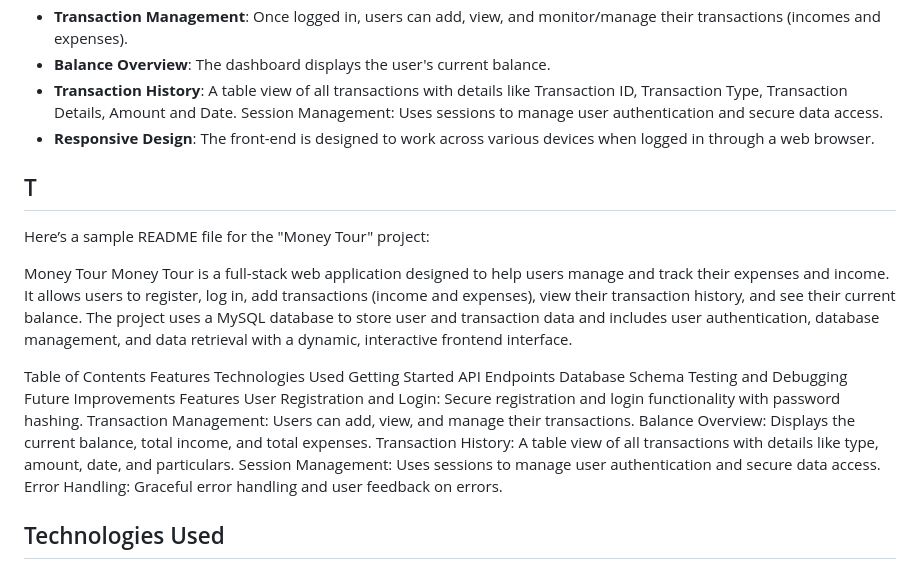
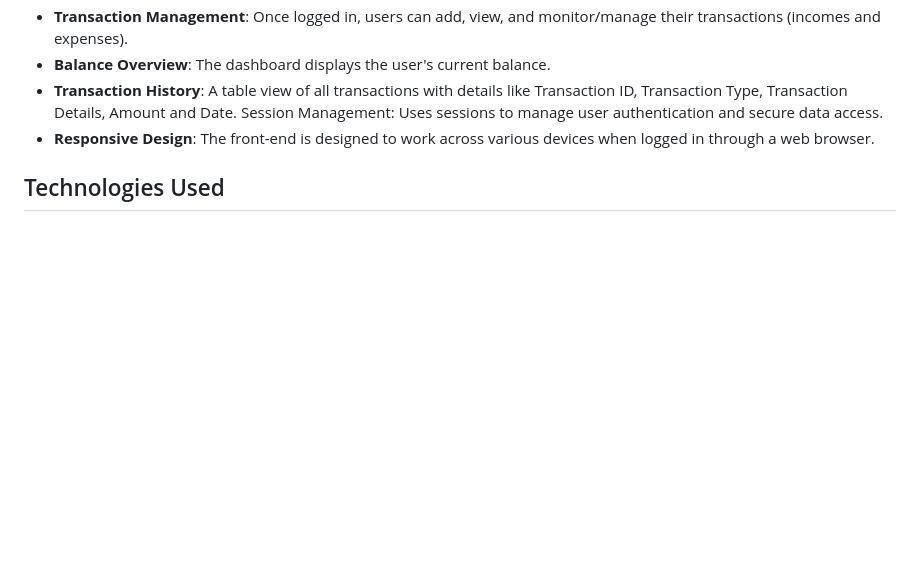
Before and after one commit to cyprianchukz/portfolio_project, a Markdown page: README.md, the part around the change. GitHub-like rendering; blank space fills up the shorter version.

```diff
--- a/README.md
+++ b/README.md
@@ -22,28 +22,6 @@ Money Tour is a full-stack web application designed to help users manage and tra
 - **Transaction History**: A table view of all transactions with details like Transaction ID, Transaction Type, Transaction Details, Amount and Date.
 Session Management: Uses sessions to manage user authentication and secure data access.
 - **Responsive Design**: The front-end is designed to work across various devices when logged in through a web browser.
-
-## T
-Here’s a sample README file for the "Money Tour" project:
-
-Money Tour
-Money Tour is a full-stack web application designed to help users manage and track their expenses and income. It allows users to register, log in, add transactions (income and expenses), view their transaction history, and see their current balance. The project uses a MySQL database to store user and transaction data and includes user authentication, database management, and data retrieval with a dynamic, interactive frontend interface.
-
-Table of Contents
-Features
-Technologies Used
-Getting Started
-API Endpoints
-Database Schema
-Testing and Debugging
-Future Improvements
-Features
-User Registration and Login: Secure registration and login functionality with password hashing.
-Transaction Management: Users can add, view, and manage their transactions.
-Balance Overview: Displays the current balance, total income, and total expenses.
-Transaction History: A table view of all transactions with details like type, amount, date, and particulars.
-Session Management: Uses sessions to manage user authentication and secure data access.
-Error Handling: Graceful error handling and user feedback on errors.
 
 ## Technologies Used
 
```
